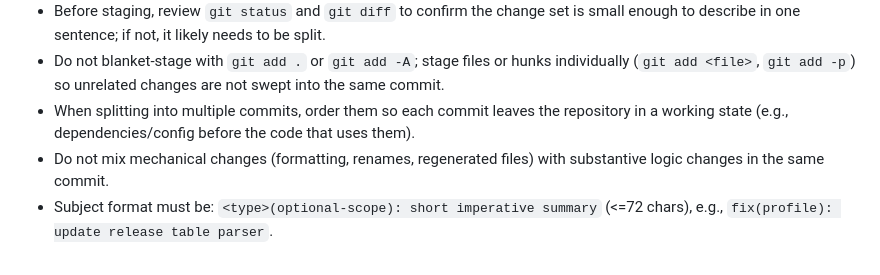
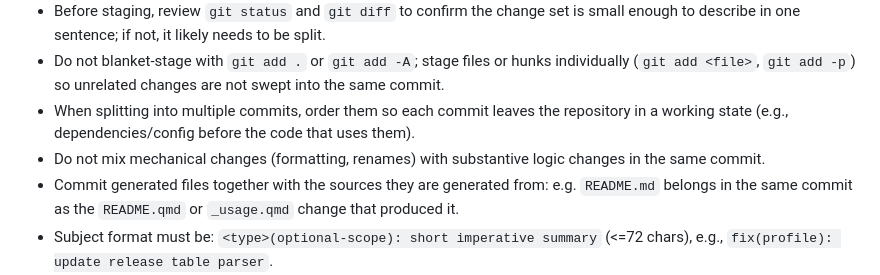
Before and after one commit to CCBR/quarto-version-selector, a Markdown page: AGENTS.md, the part around the change. Drawn GitHub-style.

Commit message:
docs: require generated files to be committed with their sources
_AI assistance: Claude_

```diff
--- a/AGENTS.md
+++ b/AGENTS.md
@@ -34,7 +34,8 @@ The Quarto Extension should adhere to current guidelines.
 - Before staging, review `git status` and `git diff` to confirm the change set is small enough to describe in one sentence; if not, it likely needs to be split.
 - Do not blanket-stage with `git add .` or `git add -A`; stage files or hunks individually (`git add <file>`, `git add -p`) so unrelated changes are not swept into the same commit.
 - When splitting into multiple commits, order them so each commit leaves the repository in a working state (e.g., dependencies/config before the code that uses them).
-- Do not mix mechanical changes (formatting, renames, regenerated files) with substantive logic changes in the same commit.
+- Do not mix mechanical changes (formatting, renames) with substantive logic changes in the same commit.
+- Commit generated files together with the sources they are generated from: e.g. `README.md` belongs in the same commit as the `README.qmd` or `_usage.qmd` change that produced it.
 - Subject format must be: `<type>(optional-scope): short imperative summary` (<=72 chars), e.g., `fix(profile): update release table parser`.
 - Add a body only when needed to explain **why** and notable impact; never include secrets, tokens, PHI, or large diffs.
 - For commits containing any AI-generated code, commit messages, or any other AI-generated content,
```
